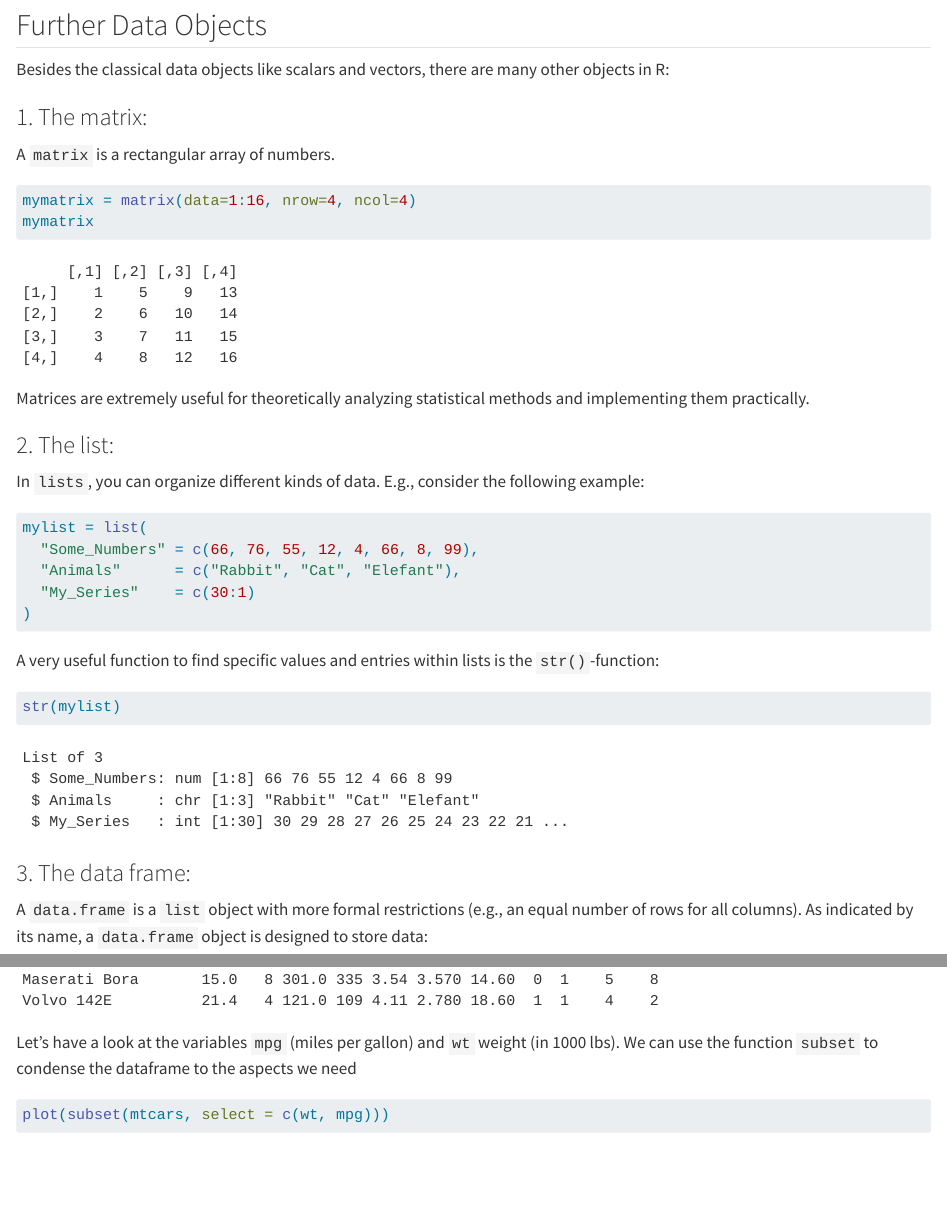
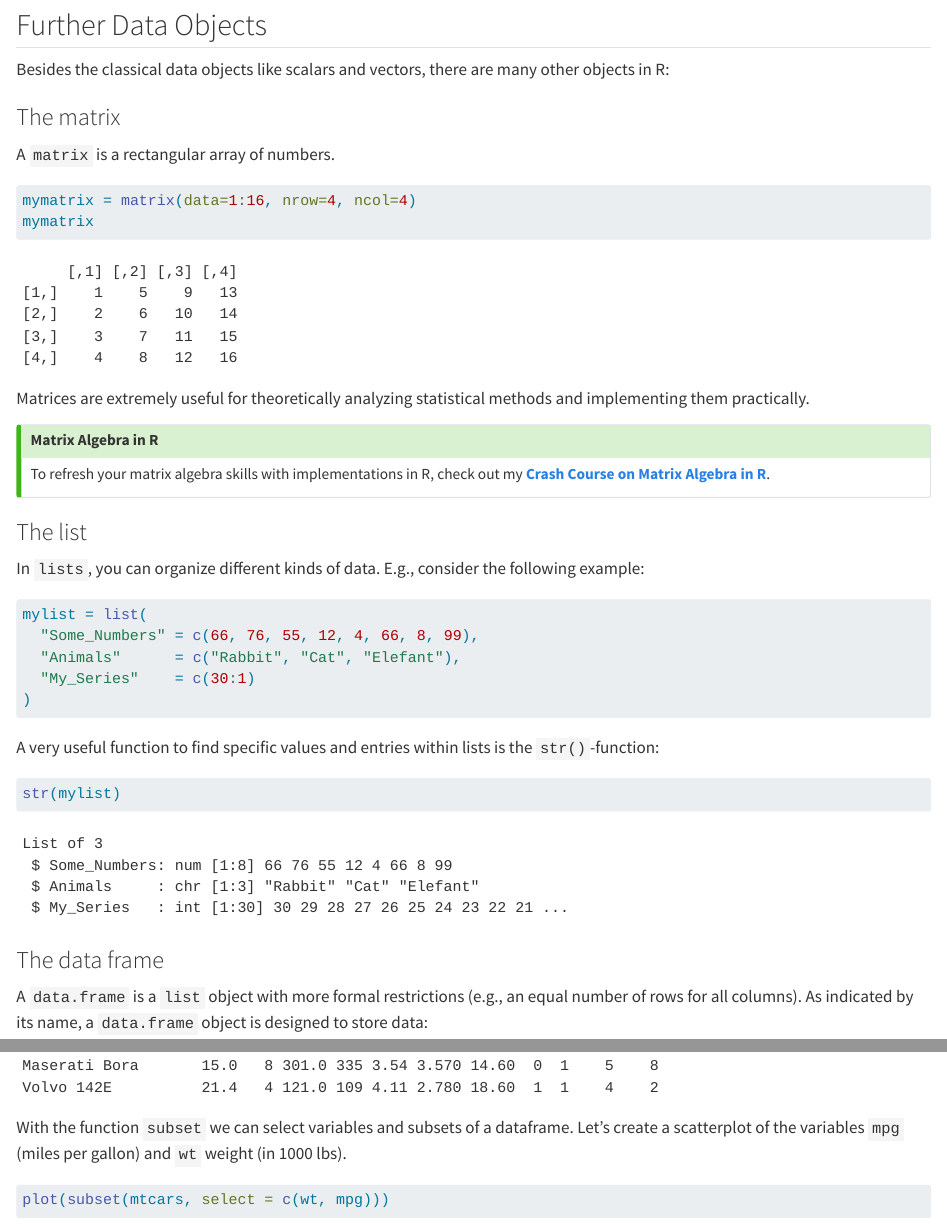
Before and after one commit to ottosven/rintro, a Quarto document (baseR.qmd): the page in a window 1100 px wide, from 4060 px down, and a second part further down, joined at a grey line. Rendered offline with R 4.5, knitr and Pandoc in place of Quarto, with nearby package versions.

Commit message:
link to matrix algebra

````diff
--- a/baseR.qmd
+++ b/baseR.qmd
@@ -140,7 +140,7 @@ For instance, if we ask R whether `1>2`, we get the answer `FALSE`.
 
 Besides the classical data objects like scalars and vectors, there are many other objects in R:
 
-### 1. The matrix: {.unnumbered}
+### The matrix
 
 A `matrix` is a rectangular array of numbers.
 
@@ -150,9 +150,14 @@ mymatrix
 ```
 
 Matrices are extremely useful for theoretically analyzing statistical methods and implementing them practically.
-<!-- To refresh matrix algebra and learn its implementation in R, check out the  on matrix algebra in R. -->
 
-### 2. The list: {.unnumbered}
+::: {.callout-tip}
+## Matrix Algebra in R
+To refresh your matrix algebra skills with implementations in R, check out my [**Crash Course on Matrix Algebra in R**](https://matrix.svenotto.com/).
+:::
+
+
+### The list
 
 In `lists`, you can organize different kinds of data.
 E.g., consider the following example:
@@ -171,7 +176,7 @@ A very useful function to find specific values and entries within lists is the `
 str(mylist)
 ```
 
-### 3. The data frame: {.unnumbered}
+### The data frame
 
 A `data.frame` is a `list` object with more formal restrictions (e.g., an equal number of rows for all columns).
 As indicated by its name, a `data.frame` object is designed to store data:
@@ -192,7 +197,8 @@ It is a `dara.frame` object and contains data on several aspects of 32 automobil
 mtcars
 ```
 
-Let's have a look at the variables `mpg` (miles per gallon) and `wt` weight (in 1000 lbs). We can use the function `subset` to condense the dataframe to the aspects we need
+With the function `subset` we can select variables and subsets of a dataframe.
+Let's create a scatterplot of the variables `mpg` (miles per gallon) and `wt` weight (in 1000 lbs).
 
 ```{r}
 plot(subset(mtcars, select = c(wt, mpg)))
````
Also changed, not shown: index.qmd (+9 -0 lines), docs/search.json, baseR.qmd (6 more changed lines), 5 other files.
